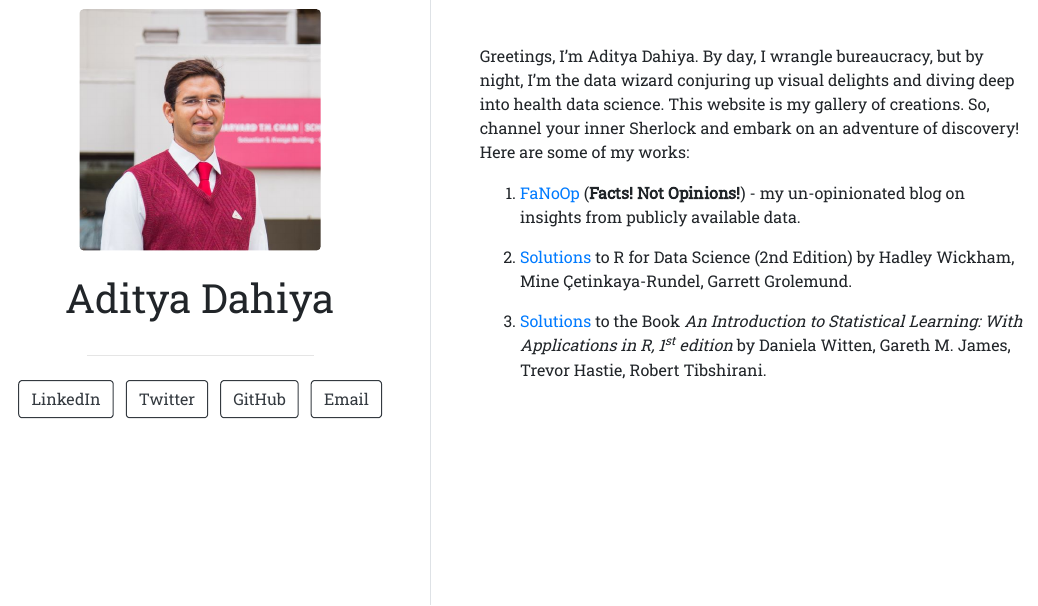
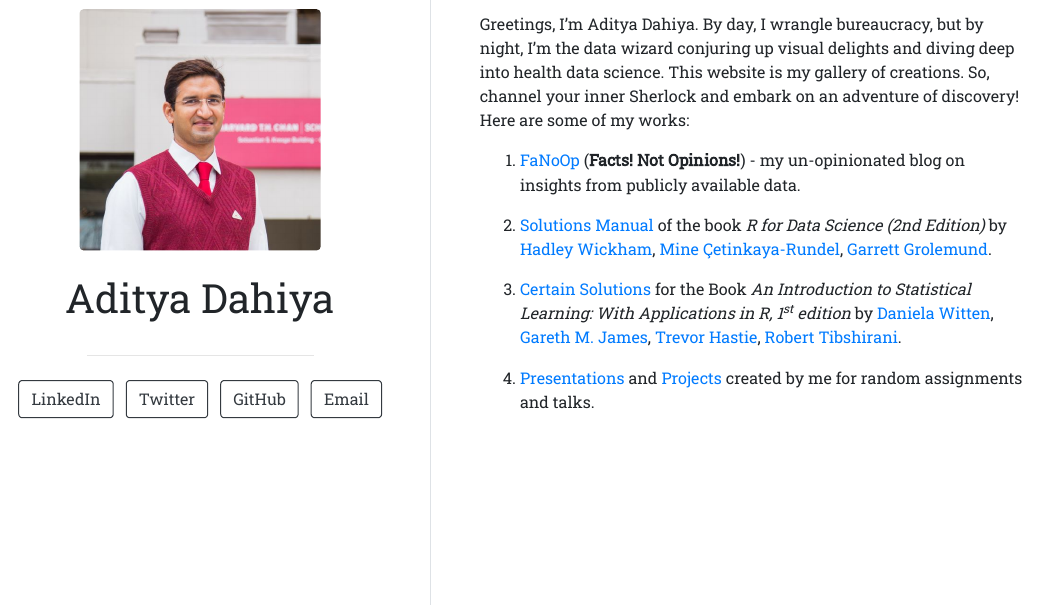
Before and after one commit to Aditya-Dahiya/aditya-dahiya.github.io, an R Markdown document (index.Rmd): the page in a window 1100 px wide, from 230 px down. The pictures show the output file index.html that the author committed with the source, opened offline.

Commit message:
Add Presentations and Projects

```diff
--- a/index.Rmd
+++ b/index.Rmd
@@ -18,6 +18,8 @@ Greetings, I'm Aditya Dahiya. By day, I wrangle bureaucracy, but by night, I'm t
 
 1.  [FaNoOp](https://aditya-dahiya.github.io/FaNoOp/) (**Facts! Not Opinions!**) - my un-opinionated blog on insights from publicly available data.
 
-2.  [Solutions](https://aditya-dahiya.github.io/RfDS2solutions/) to R for Data Science (2nd Edition) by Hadley Wickham, Mine Çetinkaya-Rundel, Garrett Grolemund.
+2.  [Solutions Manual](https://aditya-dahiya.github.io/RfDS2solutions/) of the book *R for Data Science (2nd Edition)* by [Hadley Wickham](https://hadley.nz/), [Mine Çetinkaya-Rundel](https://mine-cr.com/), [Garrett Grolemund](https://www.rstudio.com/authors/garrett-grolemund/).
 
-3.  [Solutions](https://aditya-dahiya.github.io/ISLR1solutions/) to the Book *An Introduction to Statistical Learning: With Applications in R, 1^st^ edition* by Daniela Witten, Gareth M. James, Trevor Hastie, Robert Tibshirani.
+3.  [Certain Solutions](https://aditya-dahiya.github.io/ISLR1solutions/) for the Book *An Introduction to Statistical Learning: With Applications in R, 1^st^ edition* by [Daniela Witten](https://www.danielawitten.com/), [Gareth M. James](https://www.garethmjames.com/), [Trevor Hastie](https://hastie.su.domains/), [Robert Tibshirani](https://tibshirani.su.domains/).
+
+4.  [Presentations](https://aditya-dahiya.github.io/session_presentations/presentations.html "https://aditya-dahiya.github.io/session_presentations/presentations.html") and [Projects](https://aditya-dahiya.github.io/session_presentations/projects.html "https://aditya-dahiya.github.io/session_presentations/projects.html") created by me for random assignments and talks.
```
Also changed, not shown: index.html.
